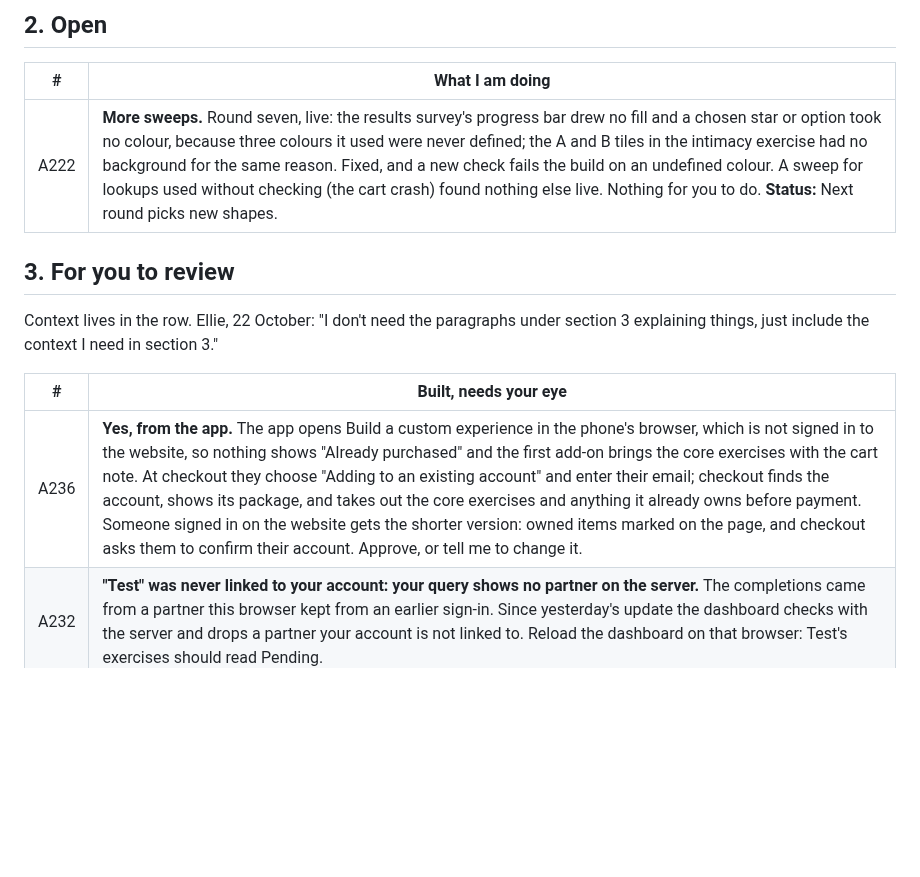
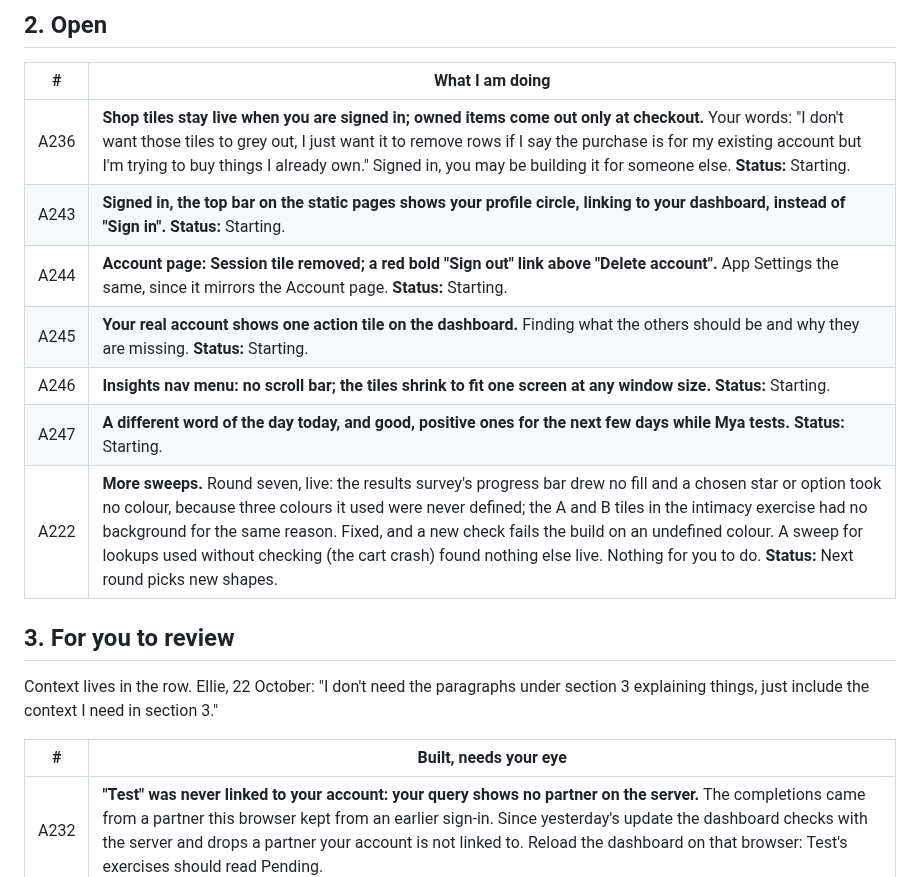
Before and after one commit to ebspencer16-eng/Attune, a Markdown page: TASKS.md, the part around the change. Rendered like a GitHub page; blank space fills up the shorter version.

Commit message:
TASKS: A236 reversed; A243–A247

```diff
--- a/TASKS.md
+++ b/TASKS.md
@@ -25,6 +25,12 @@ Every code block says which window it goes in, above the block.
 
 | # | What I am doing |
 |--|--|
+| A236 | **Shop tiles stay live when you are signed in; owned items come out only at checkout.** Your words: "I don't want those tiles to grey out, I just want it to remove rows if I say the purchase is for my existing account but I'm trying to buy things I already own." Signed in, you may be building it for someone else. **Status:** Starting. |
+| A243 | **Signed in, the top bar on the static pages shows your profile circle, linking to your dashboard, instead of "Sign in".** **Status:** Starting. |
+| A244 | **Account page: Session tile removed; a red bold "Sign out" link above "Delete account".** App Settings the same, since it mirrors the Account page. **Status:** Starting. |
+| A245 | **Your real account shows one action tile on the dashboard.** Finding what the others should be and why they are missing. **Status:** Starting. |
+| A246 | **Insights nav menu: no scroll bar; the tiles shrink to fit one screen at any window size.** **Status:** Starting. |
+| A247 | **A different word of the day today, and good, positive ones for the next few days while Mya tests.** **Status:** Starting. |
 | A222 | **More sweeps.** Round seven, live: the results survey's progress bar drew no fill and a chosen star or option took no colour, because three colours it used were never defined; the A and B tiles in the intimacy exercise had no background for the same reason. Fixed, and a new check fails the build on an undefined colour. A sweep for lookups used without checking (the cart crash) found nothing else live. Nothing for you to do. **Status:** Next round picks new shapes. |
 
 
@@ -35,7 +41,6 @@ section 3 explaining things, just include the context I need in section 3."
 
 | # | Built, needs your eye |
 |--|--|
-| A236 | **Yes, from the app.** The app opens Build a custom experience in the phone's browser, which is not signed in to the website, so nothing shows "Already purchased" and the first add-on brings the core exercises with the cart note. At checkout they choose "Adding to an existing account" and enter their email; checkout finds the account, shows its package, and takes out the core exercises and anything it already owns before payment. Someone signed in on the website gets the shorter version: owned items marked on the page, and checkout asks them to confirm their account. Approve, or tell me to change it. |
 | A232 | **"Test" was never linked to your account: your query shows no partner on the server.** The completions came from a partner this browser kept from an earlier sign-in. Since yesterday's update the dashboard checks with the server and drops a partner your account is not linked to. Reload the dashboard on that browser: Test's exercises should read Pending. |
 | R10 | Privacy policy. |
 | R11 | Terms of service. |
```
